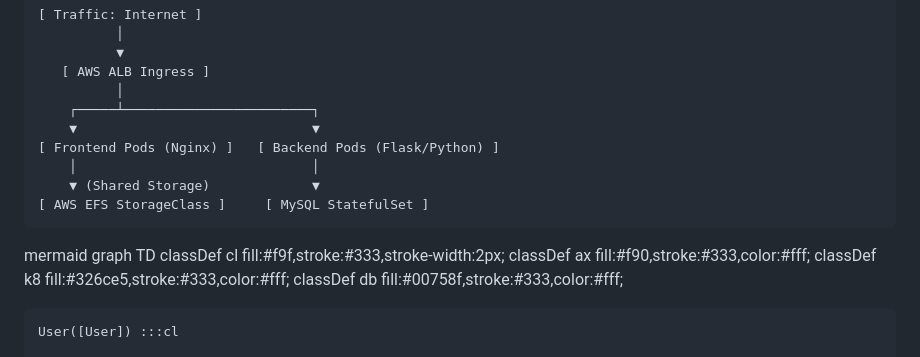
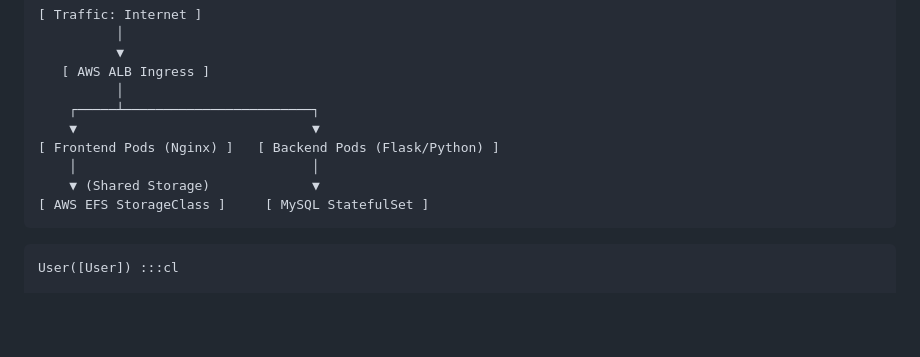
Before and after one commit to henoknathan/k8srepo, a Markdown page: README.md, the part around the change. Drawn GitHub-style; blank space fills up the shorter version.

Commit message:
Remove mermaid diagram from README
Removed mermaid diagram section from README.

````diff
--- a/README.md
+++ b/README.md
@@ -21,13 +21,6 @@ The infrastructure lifecycle is entirely automated and separated into logical op
     ▼ (Shared Storage)             ▼
 [ AWS EFS StorageClass ]     [ MySQL StatefulSet ]
 ```
-mermaid
-graph TD
-    classDef cl fill:#f9f,stroke:#333,stroke-width:2px;
-    classDef ax fill:#f90,stroke:#333,color:#fff;
-    classDef k8 fill:#326ce5,stroke:#333,color:#fff;
-    classDef db fill:#00758f,stroke:#333,color:#fff;
-
     User([User]) :::cl
 
     subgraph AWS [AWS Cloud (via Terraform)]
````
